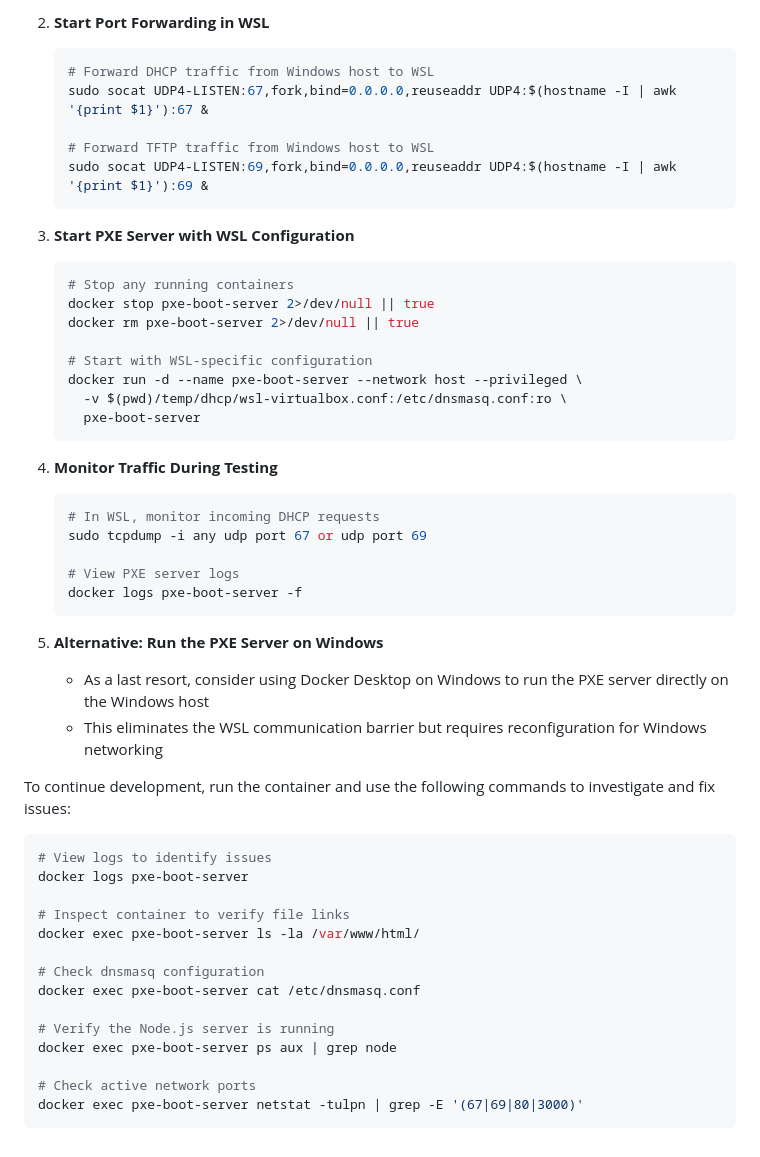
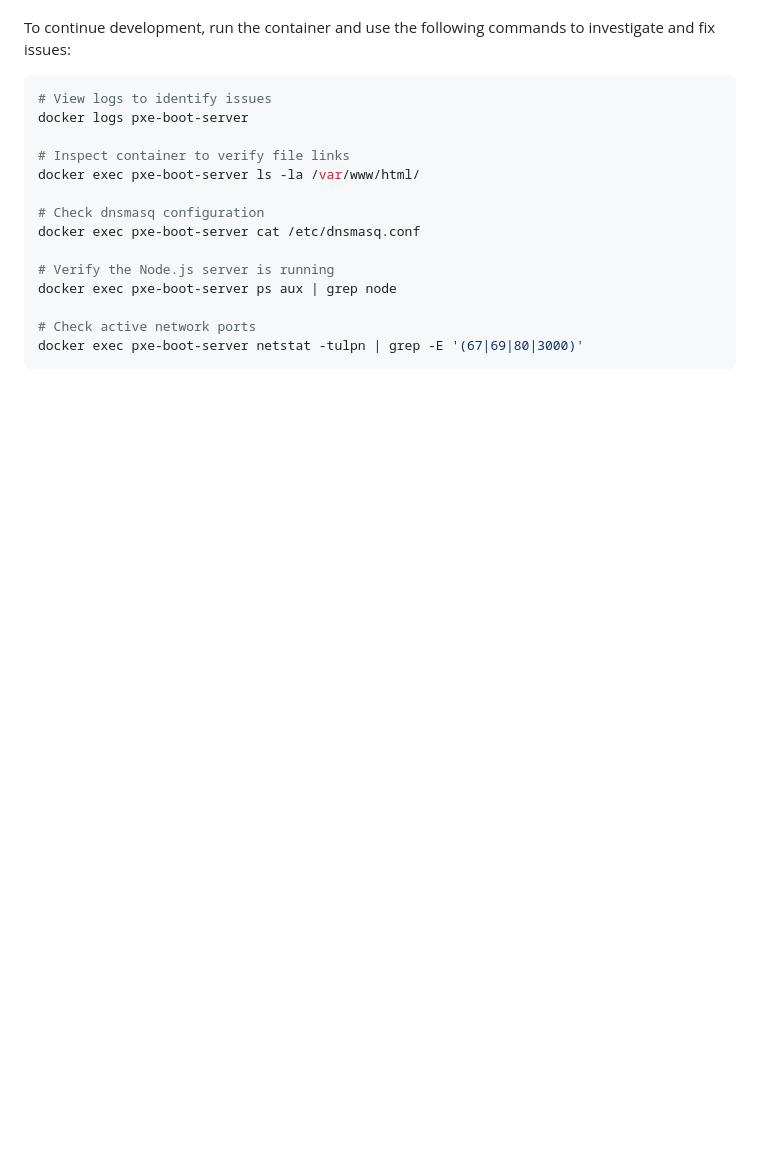
Before and after one commit to DramisInfo/kube-lab, a Markdown page: README.md, the part around one of its changes. Drawn GitHub-style; blank space fills up the shorter version.

````diff
--- a/README.md
+++ b/README.md
@@ -224,37 +143,3 @@ For future testing after addressing the above issues:
-2. **Start Port Forwarding in WSL**
-   ```bash
-   # Forward DHCP traffic from Windows host to WSL
-   sudo socat UDP4-LISTEN:67,fork,bind=0.0.0.0,reuseaddr UDP4:$(hostname -I | awk '{print $1}'):67 &
-
-   # Forward TFTP traffic from Windows host to WSL
-   sudo socat UDP4-LISTEN:69,fork,bind=0.0.0.0,reuseaddr UDP4:$(hostname -I | awk '{print $1}'):69 &
-   ```
-
-3. **Start PXE Server with WSL Configuration**
-   ```bash
-   # Stop any running containers
-   docker stop pxe-boot-server 2>/dev/null || true
-   docker rm pxe-boot-server 2>/dev/null || true
-
-   # Start with WSL-specific configuration
-   docker run -d --name pxe-boot-server --network host --privileged \
-     -v $(pwd)/temp/dhcp/wsl-virtualbox.conf:/etc/dnsmasq.conf:ro \
-     pxe-boot-server
-   ```
-
-4. **Monitor Traffic During Testing**
-   ```bash
-   # In WSL, monitor incoming DHCP requests
-   sudo tcpdump -i any udp port 67 or udp port 69
-
-   # View PXE server logs
-   docker logs pxe-boot-server -f
-   ```
-
-5. **Alternative: Run the PXE Server on Windows**
-   - As a last resort, consider using Docker Desktop on Windows to run the PXE server directly on the Windows host
-   - This eliminates the WSL communication barrier but requires reconfiguration for Windows networking
-
 To continue development, run the container and use the following commands to investigate and fix issues:
 
 ```bash
````
Also changed, not shown: other parts of README.md (+0 -81 lines).
